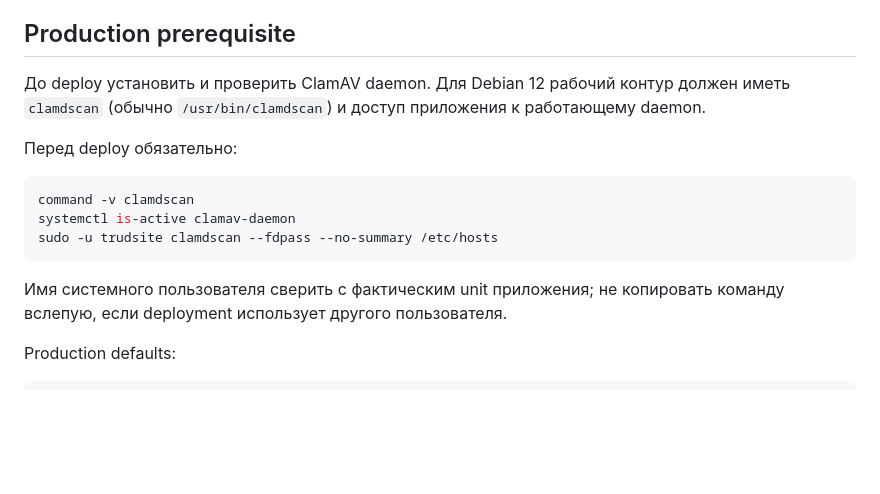
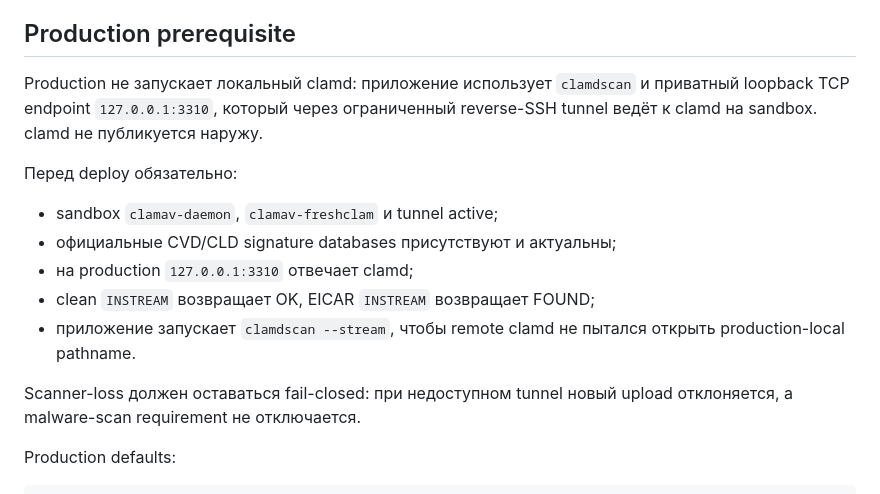
Before and after one commit to Zursulus/trud-1, a Markdown page: docs/APPEAL-SECURITY.md, the part around the change. Rendered like a GitHub page; blank space fills up the shorter version.

Commit message:
#80 document verified private streaming scanner topology

````diff
--- a/docs/APPEAL-SECURITY.md
+++ b/docs/APPEAL-SECURITY.md
@@ -44,17 +44,16 @@ Production работает fail-closed: если обязательный ан
 
 ## Production prerequisite
 
-До deploy установить и проверить ClamAV daemon. Для Debian 12 рабочий контур должен иметь `clamdscan` (обычно `/usr/bin/clamdscan`) и доступ приложения к работающему daemon.
+Production не запускает локальный clamd: приложение использует `clamdscan` и приватный loopback TCP endpoint `127.0.0.1:3310`, который через ограниченный reverse-SSH tunnel ведёт к clamd на sandbox. clamd не публикуется наружу.
 
 Перед deploy обязательно:
+- sandbox `clamav-daemon`, `clamav-freshclam` и tunnel active;
+- официальные CVD/CLD signature databases присутствуют и актуальны;
+- на production `127.0.0.1:3310` отвечает clamd;
+- clean `INSTREAM` возвращает OK, EICAR `INSTREAM` возвращает FOUND;
+- приложение запускает `clamdscan --stream`, чтобы remote clamd не пытался открыть production-local pathname.
 
-```sh
-command -v clamdscan
-systemctl is-active clamav-daemon
-sudo -u trudsite clamdscan --fdpass --no-summary /etc/hosts
-```
-
-Имя системного пользователя сверить с фактическим unit приложения; не копировать команду вслепую, если deployment использует другого пользователя.
+Scanner-loss должен оставаться fail-closed: при недоступном tunnel новый upload отклоняется, а malware-scan requirement не отключается.
 
 Production defaults:
 
````
